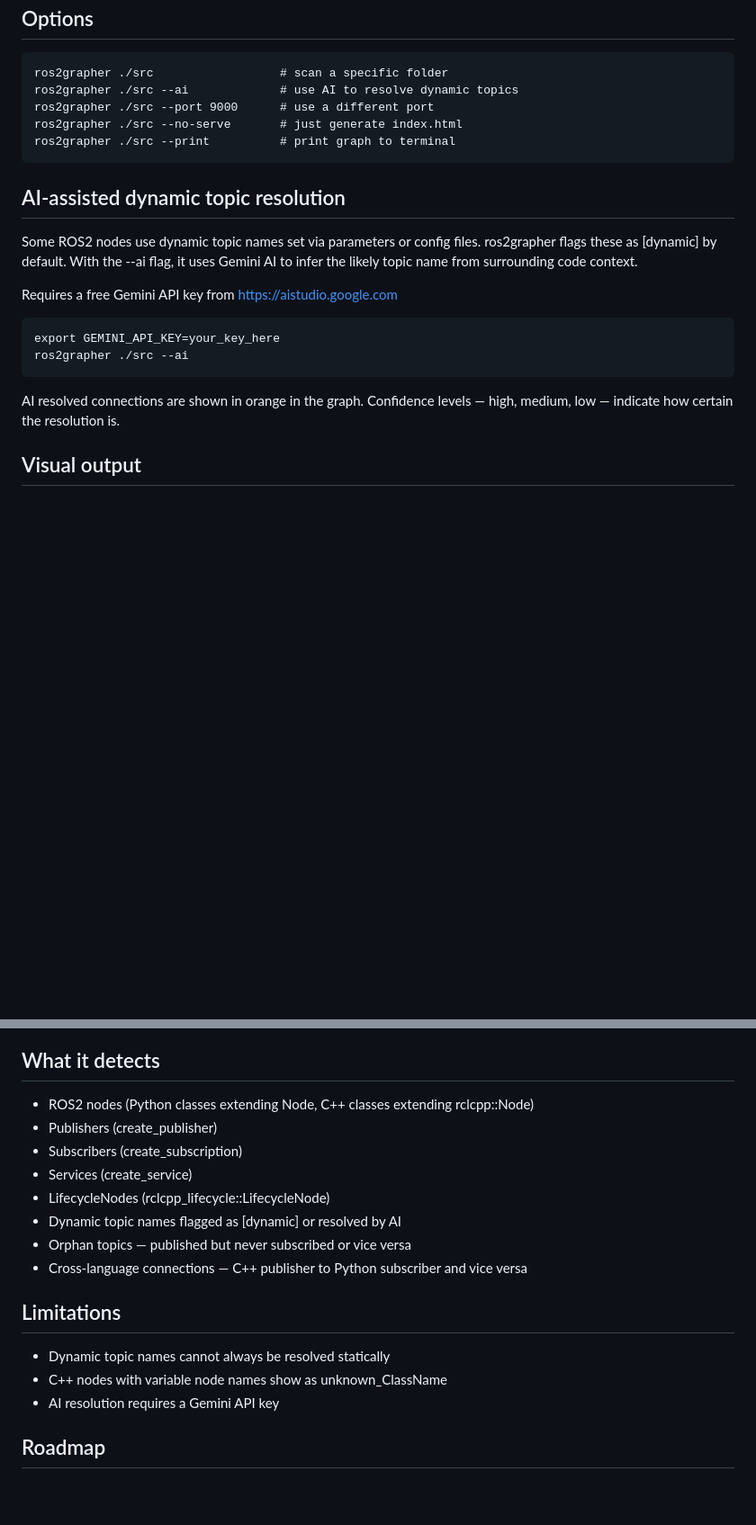
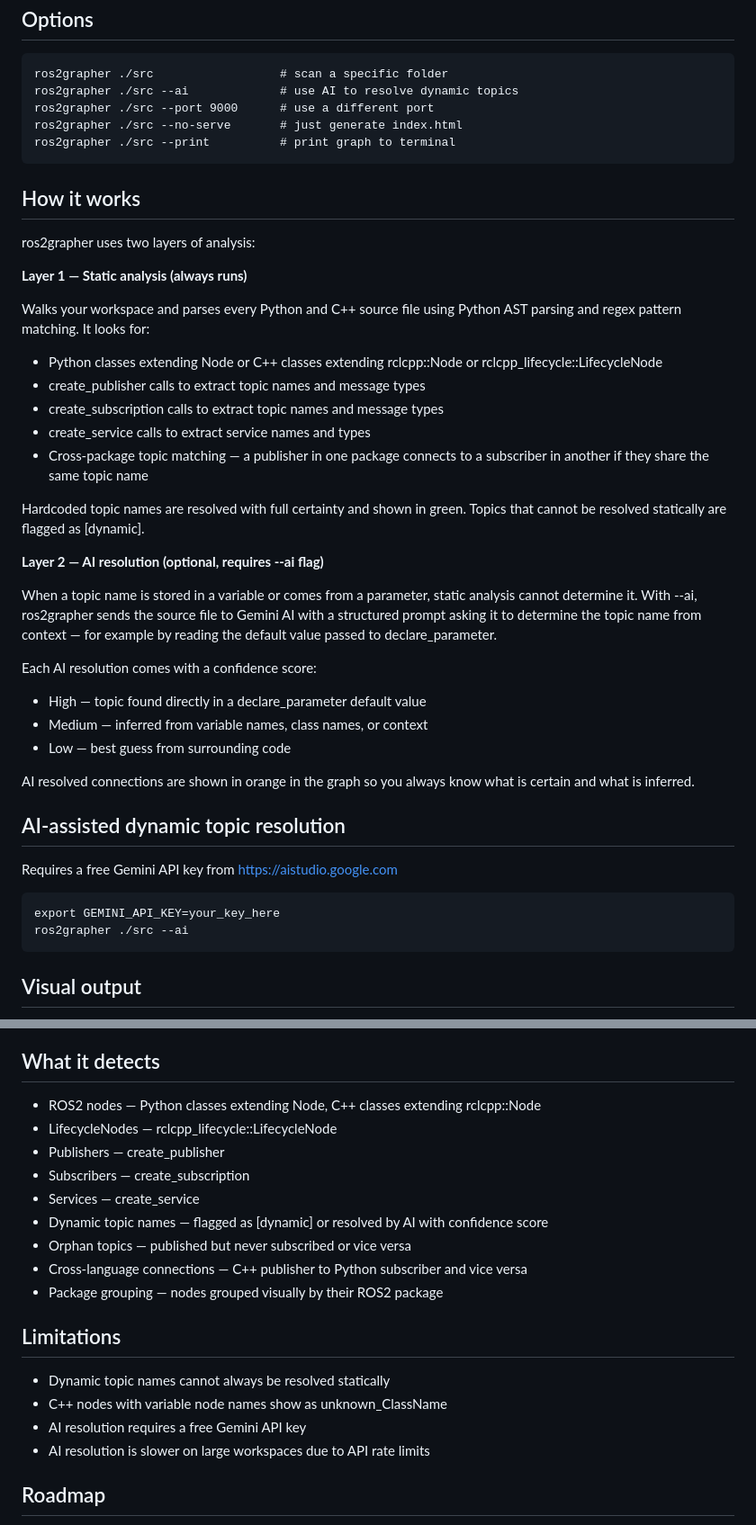
Before and after one commit to Supull/ros2grapher, a Markdown page: README.md, 2 parts joined by grey strips. Shown at 90% size. Rendered like a GitHub page; blank space fills up the shorter version.

```diff
--- a/README.md
+++ b/README.md
@@ -44,16 +44,39 @@ Then open http://localhost:8888 in your browser.
     ros2grapher ./src --no-serve       # just generate index.html
     ros2grapher ./src --print          # print graph to terminal
 
+## How it works
+
+ros2grapher uses two layers of analysis:
+
+**Layer 1 — Static analysis (always runs)**
+
+Walks your workspace and parses every Python and C++ source file using Python AST parsing and regex pattern matching. It looks for:
+
+- Python classes extending Node or C++ classes extending rclcpp::Node or rclcpp_lifecycle::LifecycleNode
+- create_publisher calls to extract topic names and message types
+- create_subscription calls to extract topic names and message types
+- create_service calls to extract service names and types
+- Cross-package topic matching — a publisher in one package connects to a subscriber in another if they share the same topic name
+
+Hardcoded topic names are resolved with full certainty and shown in green. Topics that cannot be resolved statically are flagged as [dynamic].
+
+**Layer 2 — AI resolution (optional, requires --ai flag)**
+
+When a topic name is stored in a variable or comes from a parameter, static analysis cannot determine it. With --ai, ros2grapher sends the source file to Gemini AI with a structured prompt asking it to determine the topic name from context — for example by reading the default value passed to declare_parameter.
+
+Each AI resolution comes with a confidence score:
+- High — topic found directly in a declare_parameter default value
+- Medium — inferred from variable names, class names, or context
+- Low — best guess from surrounding code
+
+AI resolved connections are shown in orange in the graph so you always know what is certain and what is inferred.
+
 ## AI-assisted dynamic topic resolution
-
-Some ROS2 nodes use dynamic topic names set via parameters or config files. ros2grapher flags these as [dynamic] by default. With the --ai flag, it uses Gemini AI to infer the likely topic name from surrounding code context.
 
 Requires a free Gemini API key from https://aistudio.google.com
 
     export GEMINI_API_KEY=your_key_here
     ros2grapher ./src --ai
-
-AI resolved connections are shown in orange in the graph. Confidence levels — high, medium, low — indicate how certain the resolution is.
 
 ## Visual output
 
@@ -71,20 +94,22 @@ Hover over any node or topic to see details. Drag to rearrange. Scroll to zoom.
 
 ## What it detects
 
-- ROS2 nodes (Python classes extending Node, C++ classes extending rclcpp::Node)
-- Publishers (create_publisher)
-- Subscribers (create_subscription)
-- Services (create_service)
-- LifecycleNodes (rclcpp_lifecycle::LifecycleNode)
-- Dynamic topic names flagged as [dynamic] or resolved by AI
+- ROS2 nodes — Python classes extending Node, C++ classes extending rclcpp::Node
+- LifecycleNodes — rclcpp_lifecycle::LifecycleNode
+- Publishers — create_publisher
+- Subscribers — create_subscription
+- Services — create_service
+- Dynamic topic names — flagged as [dynamic] or resolved by AI with confidence score
 - Orphan topics — published but never subscribed or vice versa
 - Cross-language connections — C++ publisher to Python subscriber and vice versa
+- Package grouping — nodes grouped visually by their ROS2 package
 
 ## Limitations
 
 - Dynamic topic names cannot always be resolved statically
 - C++ nodes with variable node names show as unknown_ClassName
-- AI resolution requires a Gemini API key
+- AI resolution requires a free Gemini API key
+- AI resolution is slower on large workspaces due to API rate limits
 
 ## Roadmap
 
```
Also changed, not shown: other parts of README.md (+2 -2 lines).
